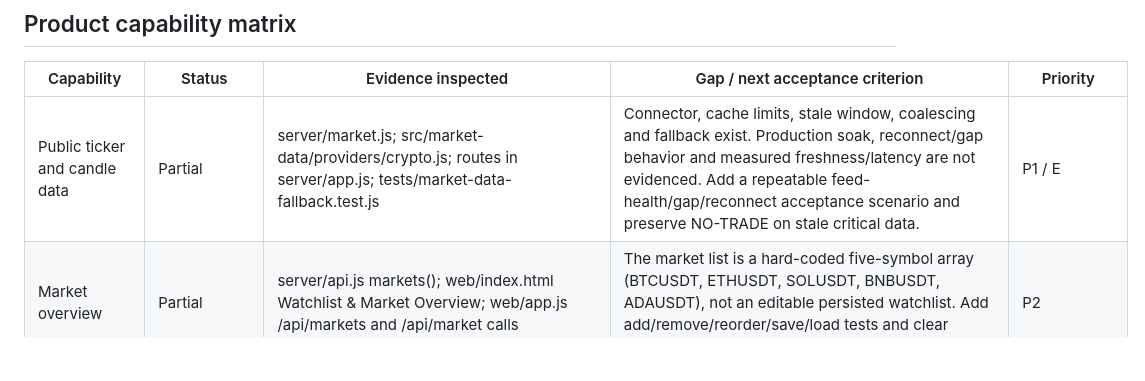
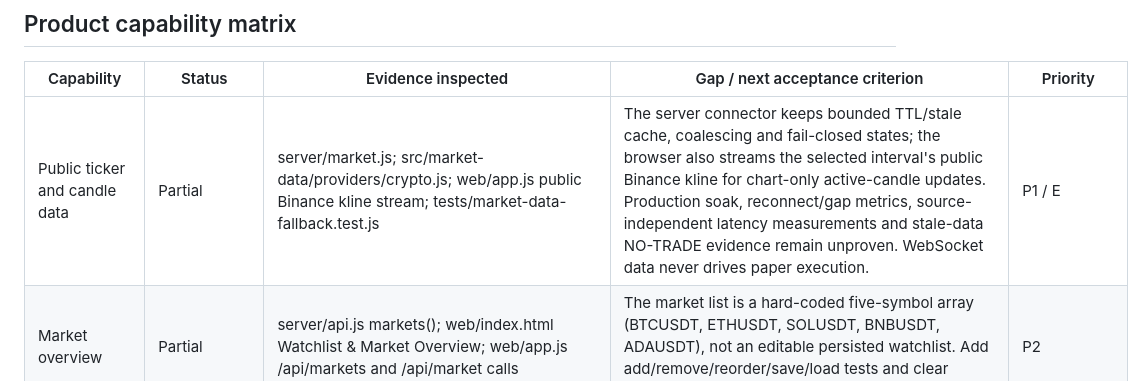
Before and after one commit to AloneSmoker007/Trading-Nova, a Markdown page: docs/V1-PRODUCT-GAP-AUDIT.md, the part around the change. Rendered like a GitHub page; blank space fills up the shorter version.

Commit message:
docs: document public market stream and safety separation

```diff
--- a/docs/V1-PRODUCT-GAP-AUDIT.md
+++ b/docs/V1-PRODUCT-GAP-AUDIT.md
@@ -26,7 +26,7 @@ Priorities: **P0** = correctness/safety mismatch to block before representing th
 
 | Capability | Status | Evidence inspected | Gap / next acceptance criterion | Priority |
 |---|---|---|---|---|
-| Public ticker and candle data | Partial | server/market.js; src/market-data/providers/crypto.js; routes in server/app.js; tests/market-data-fallback.test.js | Connector, cache limits, stale window, coalescing and fallback exist. Production soak, reconnect/gap behavior and measured freshness/latency are not evidenced. Add a repeatable feed-health/gap/reconnect acceptance scenario and preserve NO-TRADE on stale critical data. | P1 / E |
+| Public ticker and candle data | Partial | server/market.js; src/market-data/providers/crypto.js; web/app.js public Binance kline stream; tests/market-data-fallback.test.js | The server connector keeps bounded TTL/stale cache, coalescing and fail-closed states; the browser also streams the selected interval's public Binance kline for chart-only active-candle updates. Production soak, reconnect/gap metrics, source-independent latency measurements and stale-data NO-TRADE evidence remain unproven. WebSocket data never drives paper execution. | P1 / E |
 | Market overview | Partial | server/api.js markets(); web/index.html Watchlist & Market Overview; web/app.js /api/markets and /api/market calls | The market list is a hard-coded five-symbol array (BTCUSDT, ETHUSDT, SOLUSDT, BNBUSDT, ADAUSDT), not an editable persisted watchlist. Add add/remove/reorder/save/load tests and clear empty/unavailable states. | P2 |
 | User-editable watchlists | Missing | server/api.js markets(); web/index.html controls | No dedicated persisted watchlist API or UI workflow was found. Add schema/state contract, input validation, ownership boundaries, and reload/restart tests. | P2 |
 | Price chart and technical indicators | Partial | web/index.html; web/app.js; server/indicators.js; src/indicators/* | Historical OHLCV and indicators use the server API; the selected chart interval also subscribes to a public Binance kline WebSocket and updates the active candle/volume/SMA display without fabricating prices. REST history remains the fallback and the WebSocket is display-only; paper orders continue through server freshness and Risk Gate checks. Browser coverage for stream outage/reconnect, candle gaps, malformed data and responsive layouts remains required. | P1 |
```
